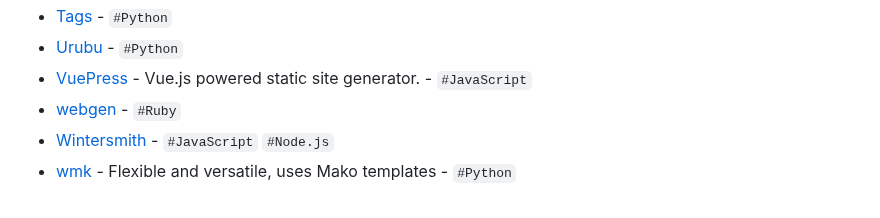
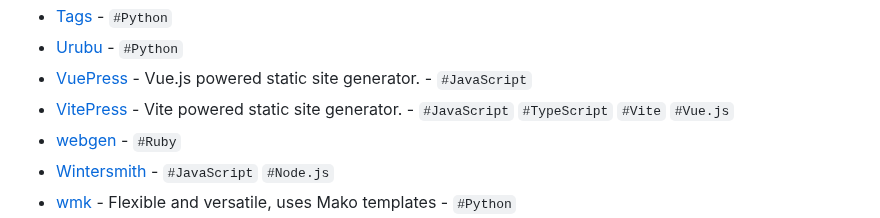
Before and after one commit to myles/awesome-static-generators, a Markdown page: README.md, the part around the change. Rendered like a GitHub page.

Commit message:
Add VitePress

```diff
--- a/README.md
+++ b/README.md
@@ -167,6 +167,7 @@ A static web site generator is an application that takes plain text files and co
 - [Tags](https://github.com/braceio/tags) - `#Python`
 - [Urubu](http://urubu.jandecaluwe.com/) - `#Python`
 - [VuePress](https://vuepress.vuejs.org/) - Vue.js powered static site generator. - `#JavaScript`
+- [VitePress](https://vitepress.dev/) - Vite powered static site generator. - `#JavaScript` `#TypeScript` `#Vite` `#Vue.js`
 - [webgen](http://webgen.gettalong.org/) - `#Ruby`
 - [Wintersmith](https://github.com/jnordberg/wintersmith) - `#JavaScript` `#Node.js`
 - [wmk](https://github.com/bk/wmk) - Flexible and versatile, uses Mako templates - `#Python`
```
